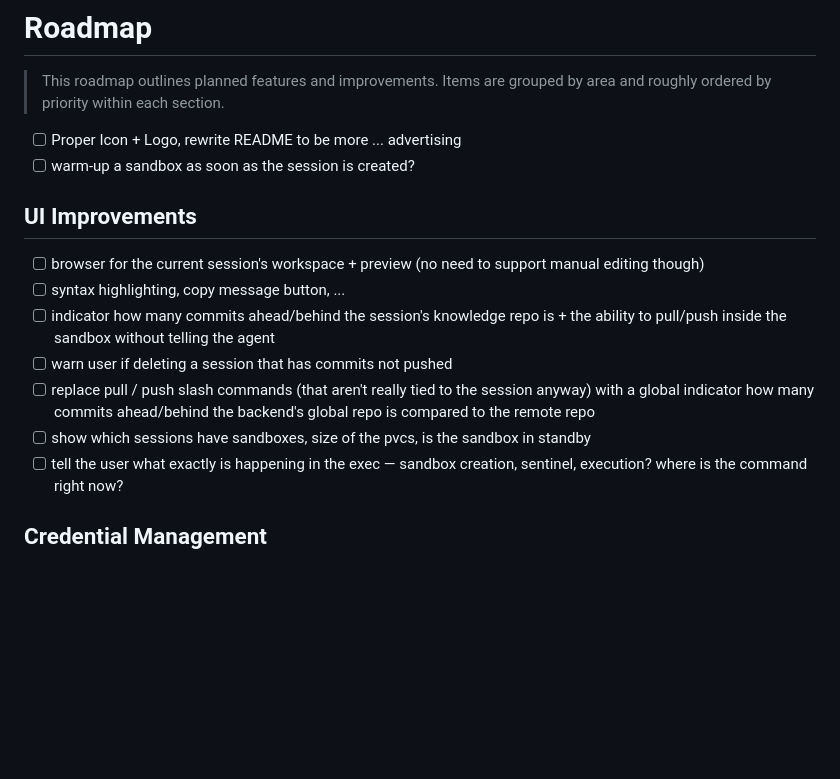
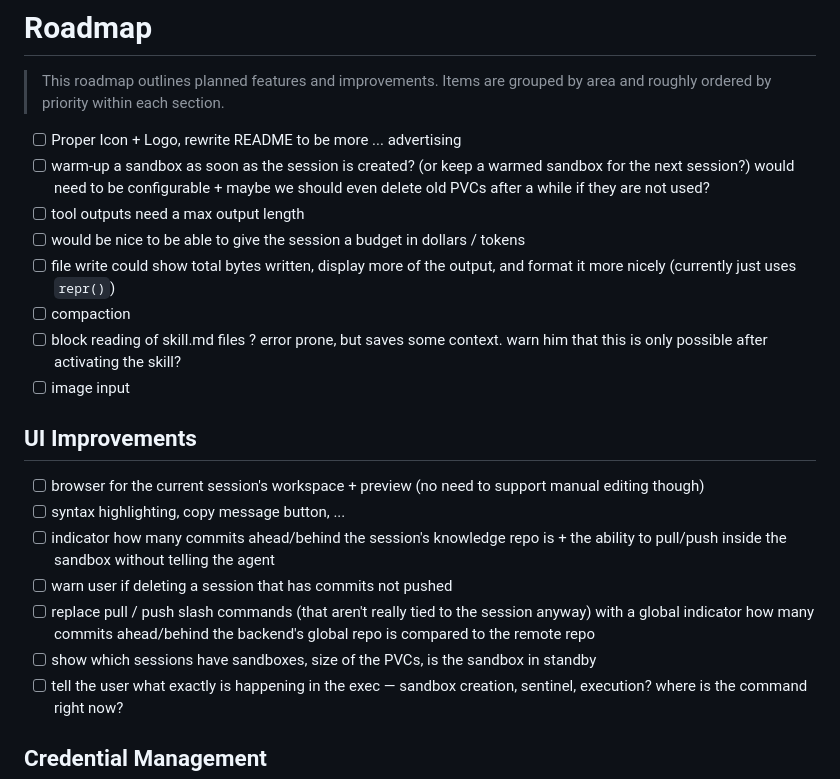
Before and after one commit to thiesgerken/carapace, a Markdown page: ROADMAP.md, the part around the change. GitHub-like rendering; blank space fills up the shorter version.

Commit message:
📋 docs: add todos to roadmap

```diff
--- a/ROADMAP.md
+++ b/ROADMAP.md
@@ -3,7 +3,13 @@
 > This roadmap outlines planned features and improvements. Items are grouped by area and roughly ordered by priority within each section.
 
 - [ ] Proper Icon + Logo, rewrite README to be more ... advertising
-- [ ] warm-up a sandbox as soon as the session is created?
+- [ ] warm-up a sandbox as soon as the session is created? (or keep a warmed sandbox for the next session?) would need to be configurable + maybe we should even delete old PVCs after a while if they are not used?
+- [ ] tool outputs need a max output length
+- [ ] would be nice to be able to give the session a budget in dollars / tokens
+- [ ] file write could show total bytes written, display more of the output, and format it more nicely (currently just uses `repr()`)
+- [ ] compaction
+- [ ] block reading of skill.md files ? error prone, but saves some context. warn him that this is only possible after activating the skill?
+- [ ] image input
 
 ## UI Improvements
 
@@ -12,7 +18,7 @@
 - [ ] indicator how many commits ahead/behind the session's knowledge repo is + the ability to pull/push inside the sandbox without telling the agent
 - [ ] warn user if deleting a session that has commits not pushed
 - [ ] replace pull / push slash commands (that aren't really tied to the session anyway) with a global indicator how many commits ahead/behind the backend's global repo is compared to the remote repo
-- [ ] show which sessions have sandboxes, size of the pvcs, is the sandbox in standby
+- [ ] show which sessions have sandboxes, size of the PVCs, is the sandbox in standby
 - [ ] tell the user what exactly is happening in the exec — sandbox creation, sentinel, execution? where is the command right now?
 
 ## Credential Management
```
